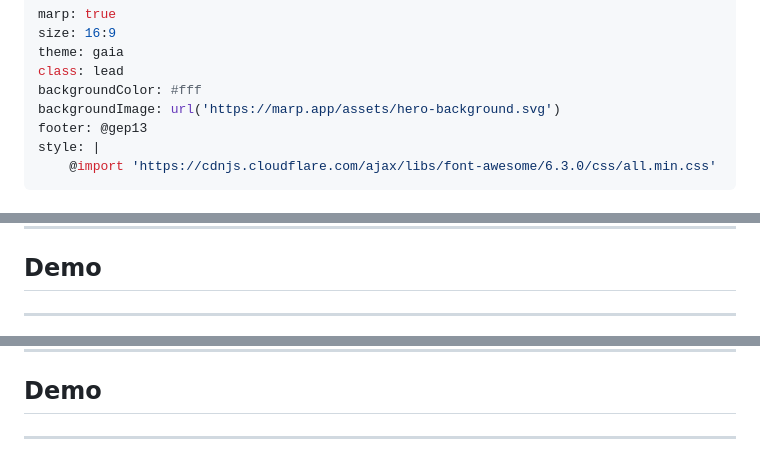
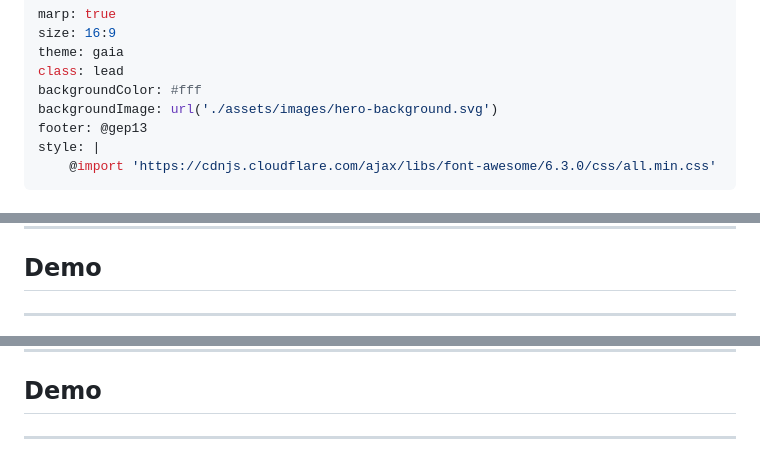
Before and after one commit to gep13-talks/GitHubReleaseDemos, a Markdown page: presentation.md, 3 parts joined by grey strips. GitHub-like rendering.

Commit message:
Switch to using local files
In case something goes wrong with the presentation on the day.

```diff
--- a/presentation.md
+++ b/presentation.md
@@ -4,7 +4,7 @@ size: 16:9
 theme: gaia
 class: lead
 backgroundColor: #fff
-backgroundImage: url('https://marp.app/assets/hero-background.svg')
+backgroundImage: url('./assets/images/hero-background.svg')
 footer: @gep13
 style: |
     @import 'https://cdnjs.cloudflare.com/ajax/libs/font-awesome/6.3.0/css/all.min.css'
@@ -97,7 +97,7 @@ backgroundColor: #f5f5dc
 header: Q. What is an issue?
 footer: "@gep13"
 paginate: true
-backgroundImage: url('https://marp.app/assets/hero-background.svg')
+backgroundImage: url('./assets/images/hero-background.svg')
 backgroundColor: #fff
 -->
 
@@ -356,7 +356,7 @@ backgroundColor: #f5f5dc
 <!--
 footer: "@gep13"
 paginate: true
-backgroundImage: url('https://marp.app/assets/hero-background.svg')
+backgroundImage: url('./assets/images/hero-background.svg')
 backgroundColor: #fff
 -->
 
```
Also changed, not shown: other parts of presentation.md (+15 -15 lines), assets/images/A.png (added), assets/images/Q.png (added), 1 other file.
